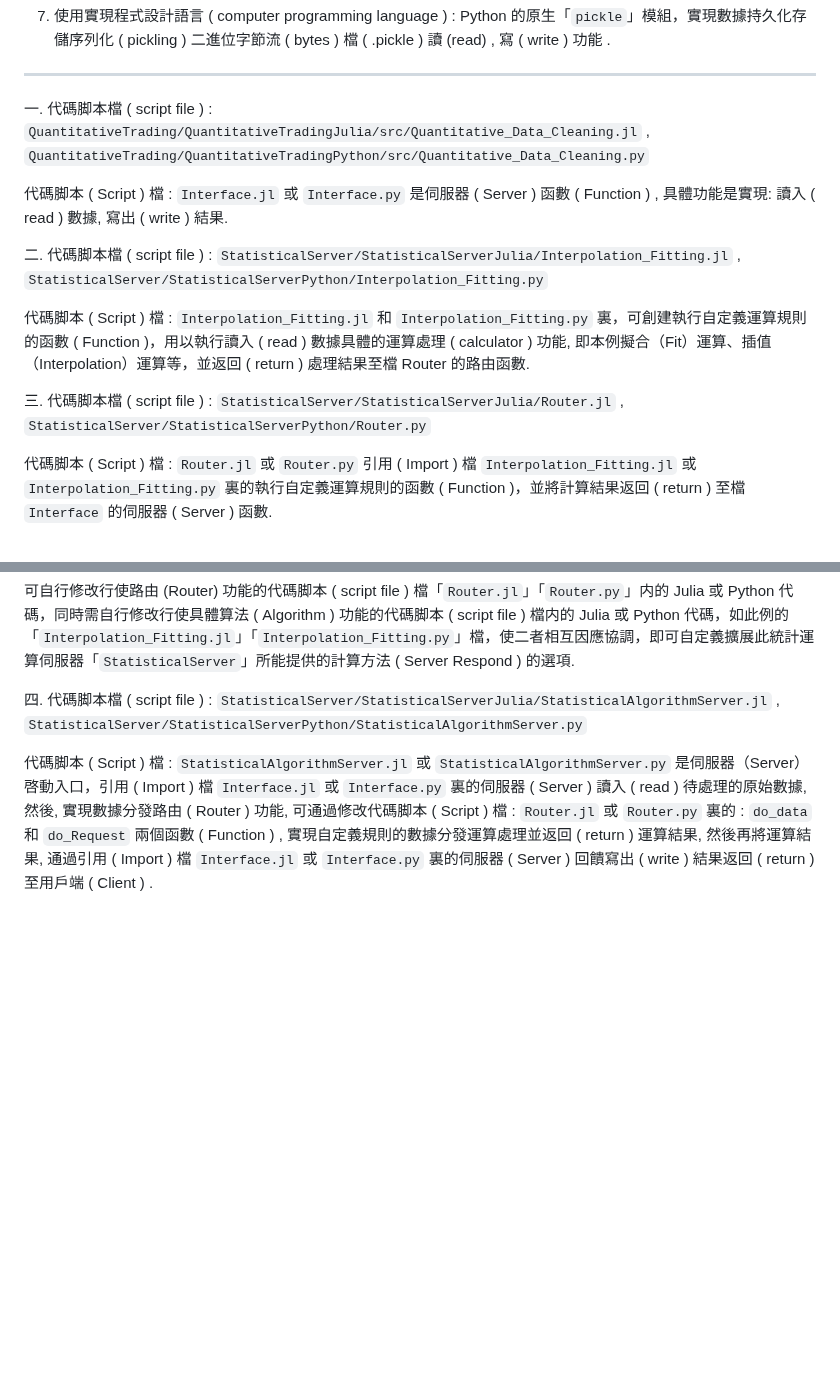
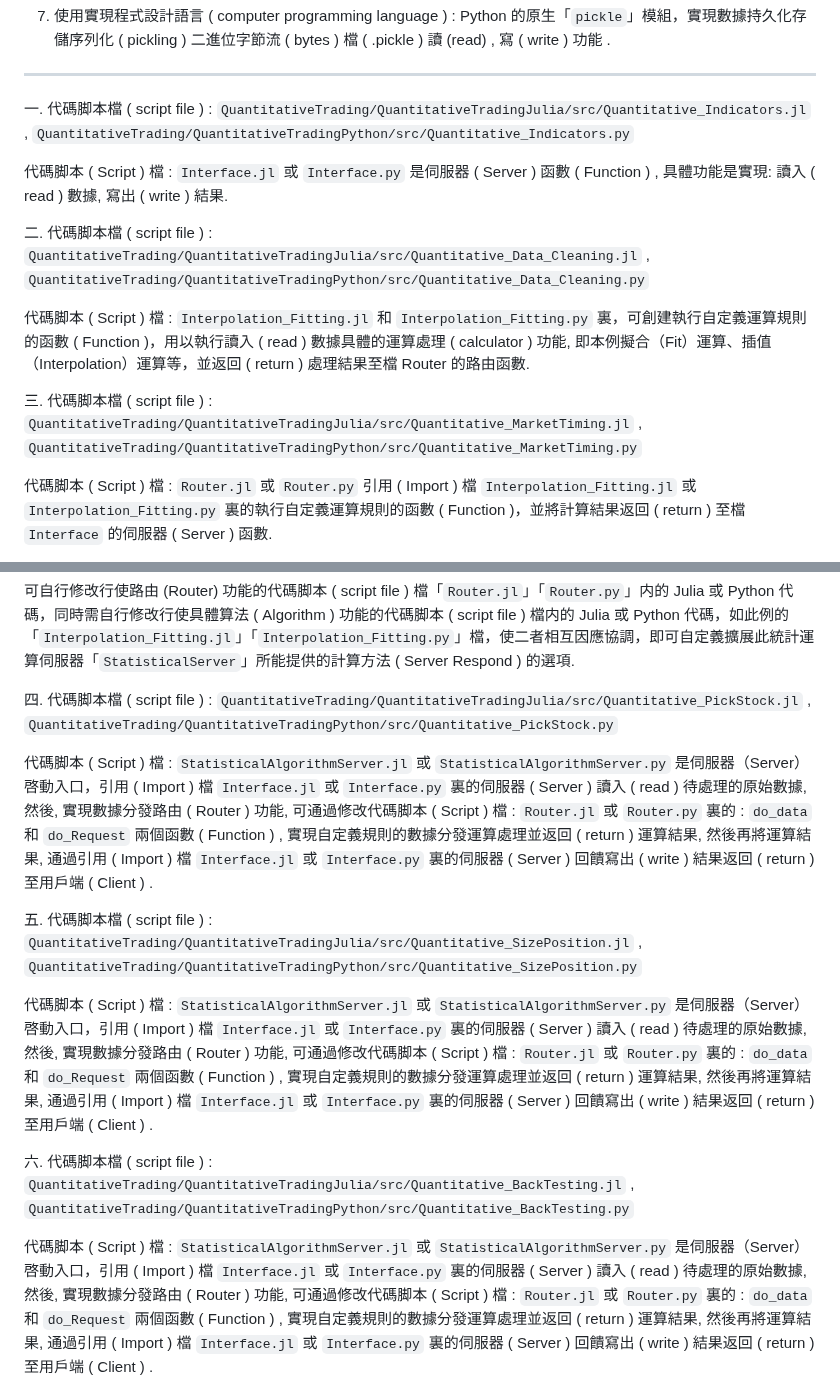
Before and after one commit to Orca023/QuantitativeTrading, a Markdown page: README.md, 2 parts joined by grey strips. Rendered like a GitHub page; blank space fills up the shorter version.

```diff
--- a/README.md
+++ b/README.md
@@ -38,15 +38,15 @@
 
 ---
 
-一. 代碼脚本檔 ( script file ) : `QuantitativeTrading/QuantitativeTradingJulia/src/Quantitative_Data_Cleaning.jl` , `QuantitativeTrading/QuantitativeTradingPython/src/Quantitative_Data_Cleaning.py`
+一. 代碼脚本檔 ( script file ) : `QuantitativeTrading/QuantitativeTradingJulia/src/Quantitative_Indicators.jl` , `QuantitativeTrading/QuantitativeTradingPython/src/Quantitative_Indicators.py`
 
 代碼脚本 ( Script ) 檔 : `Interface.jl` 或 `Interface.py` 是伺服器 ( Server ) 函數 ( Function ) , 具體功能是實現: 讀入 ( read ) 數據, 寫出 ( write ) 結果.
 
-二. 代碼脚本檔 ( script file ) : `StatisticalServer/StatisticalServerJulia/Interpolation_Fitting.jl` , `StatisticalServer/StatisticalServerPython/Interpolation_Fitting.py`
+二. 代碼脚本檔 ( script file ) : `QuantitativeTrading/QuantitativeTradingJulia/src/Quantitative_Data_Cleaning.jl` , `QuantitativeTrading/QuantitativeTradingPython/src/Quantitative_Data_Cleaning.py`
 
 代碼脚本 ( Script ) 檔 : `Interpolation_Fitting.jl` 和 `Interpolation_Fitting.py` 裏，可創建執行自定義運算規則的函數 ( Function )，用以執行讀入 ( read ) 數據具體的運算處理 ( calculator ) 功能, 即本例擬合（Fit）運算、插值（Interpolation）運算等，並返回 ( return ) 處理結果至檔 Router 的路由函數.
 
-三. 代碼脚本檔 ( script file ) : `StatisticalServer/StatisticalServerJulia/Router.jl` , `StatisticalServer/StatisticalServerPython/Router.py`
+三. 代碼脚本檔 ( script file ) : `QuantitativeTrading/QuantitativeTradingJulia/src/Quantitative_MarketTiming.jl` , `QuantitativeTrading/QuantitativeTradingPython/src/Quantitative_MarketTiming.py`
 
 代碼脚本 ( Script ) 檔 : `Router.jl` 或 `Router.py` 引用 ( Import ) 檔 `Interpolation_Fitting.jl` 或 `Interpolation_Fitting.py` 裏的執行自定義運算規則的函數 ( Function )，並將計算結果返回 ( return ) 至檔 `Interface` 的伺服器 ( Server ) 函數.
 
@@ -58,7 +58,15 @@
 
 可自行修改行使路由 (Router) 功能的代碼脚本 ( script file ) 檔「`Router.jl`」「`Router.py`」内的 Julia 或 Python 代碼，同時需自行修改行使具體算法 ( Algorithm ) 功能的代碼脚本 ( script file ) 檔内的 Julia 或 Python 代碼，如此例的「`Interpolation_Fitting.jl`」「`Interpolation_Fitting.py`」檔，使二者相互因應協調，即可自定義擴展此統計運算伺服器「`StatisticalServer`」所能提供的計算方法 ( Server Respond ) 的選項.
 
-四. 代碼脚本檔 ( script file ) : `StatisticalServer/StatisticalServerJulia/StatisticalAlgorithmServer.jl` , `StatisticalServer/StatisticalServerPython/StatisticalAlgorithmServer.py`
+四. 代碼脚本檔 ( script file ) : `QuantitativeTrading/QuantitativeTradingJulia/src/Quantitative_PickStock.jl` , `QuantitativeTrading/QuantitativeTradingPython/src/Quantitative_PickStock.py`
+
+代碼脚本 ( Script ) 檔 : `StatisticalAlgorithmServer.jl` 或 `StatisticalAlgorithmServer.py` 是伺服器（Server）啓動入口，引用 ( Import ) 檔 `Interface.jl` 或 `Interface.py` 裏的伺服器 ( Server ) 讀入 ( read ) 待處理的原始數據, 然後, 實現數據分發路由 ( Router ) 功能, 可通過修改代碼脚本 ( Script ) 檔 : `Router.jl` 或 `Router.py` 裏的 : `do_data` 和 `do_Request` 兩個函數 ( Function ) , 實現自定義規則的數據分發運算處理並返回 ( return ) 運算結果, 然後再將運算結果, 通過引用 ( Import ) 檔 `Interface.jl` 或 `Interface.py` 裏的伺服器 ( Server ) 回饋寫出 ( write ) 結果返回 ( return ) 至用戶端 ( Client ) .
+
+五. 代碼脚本檔 ( script file ) : `QuantitativeTrading/QuantitativeTradingJulia/src/Quantitative_SizePosition.jl` , `QuantitativeTrading/QuantitativeTradingPython/src/Quantitative_SizePosition.py`
+
+代碼脚本 ( Script ) 檔 : `StatisticalAlgorithmServer.jl` 或 `StatisticalAlgorithmServer.py` 是伺服器（Server）啓動入口，引用 ( Import ) 檔 `Interface.jl` 或 `Interface.py` 裏的伺服器 ( Server ) 讀入 ( read ) 待處理的原始數據, 然後, 實現數據分發路由 ( Router ) 功能, 可通過修改代碼脚本 ( Script ) 檔 : `Router.jl` 或 `Router.py` 裏的 : `do_data` 和 `do_Request` 兩個函數 ( Function ) , 實現自定義規則的數據分發運算處理並返回 ( return ) 運算結果, 然後再將運算結果, 通過引用 ( Import ) 檔 `Interface.jl` 或 `Interface.py` 裏的伺服器 ( Server ) 回饋寫出 ( write ) 結果返回 ( return ) 至用戶端 ( Client ) .
+
+六. 代碼脚本檔 ( script file ) : `QuantitativeTrading/QuantitativeTradingJulia/src/Quantitative_BackTesting.jl` , `QuantitativeTrading/QuantitativeTradingPython/src/Quantitative_BackTesting.py`
 
 代碼脚本 ( Script ) 檔 : `StatisticalAlgorithmServer.jl` 或 `StatisticalAlgorithmServer.py` 是伺服器（Server）啓動入口，引用 ( Import ) 檔 `Interface.jl` 或 `Interface.py` 裏的伺服器 ( Server ) 讀入 ( read ) 待處理的原始數據, 然後, 實現數據分發路由 ( Router ) 功能, 可通過修改代碼脚本 ( Script ) 檔 : `Router.jl` 或 `Router.py` 裏的 : `do_data` 和 `do_Request` 兩個函數 ( Function ) , 實現自定義規則的數據分發運算處理並返回 ( return ) 運算結果, 然後再將運算結果, 通過引用 ( Import ) 檔 `Interface.jl` 或 `Interface.py` 裏的伺服器 ( Server ) 回饋寫出 ( write ) 結果返回 ( return ) 至用戶端 ( Client ) .
 
```
